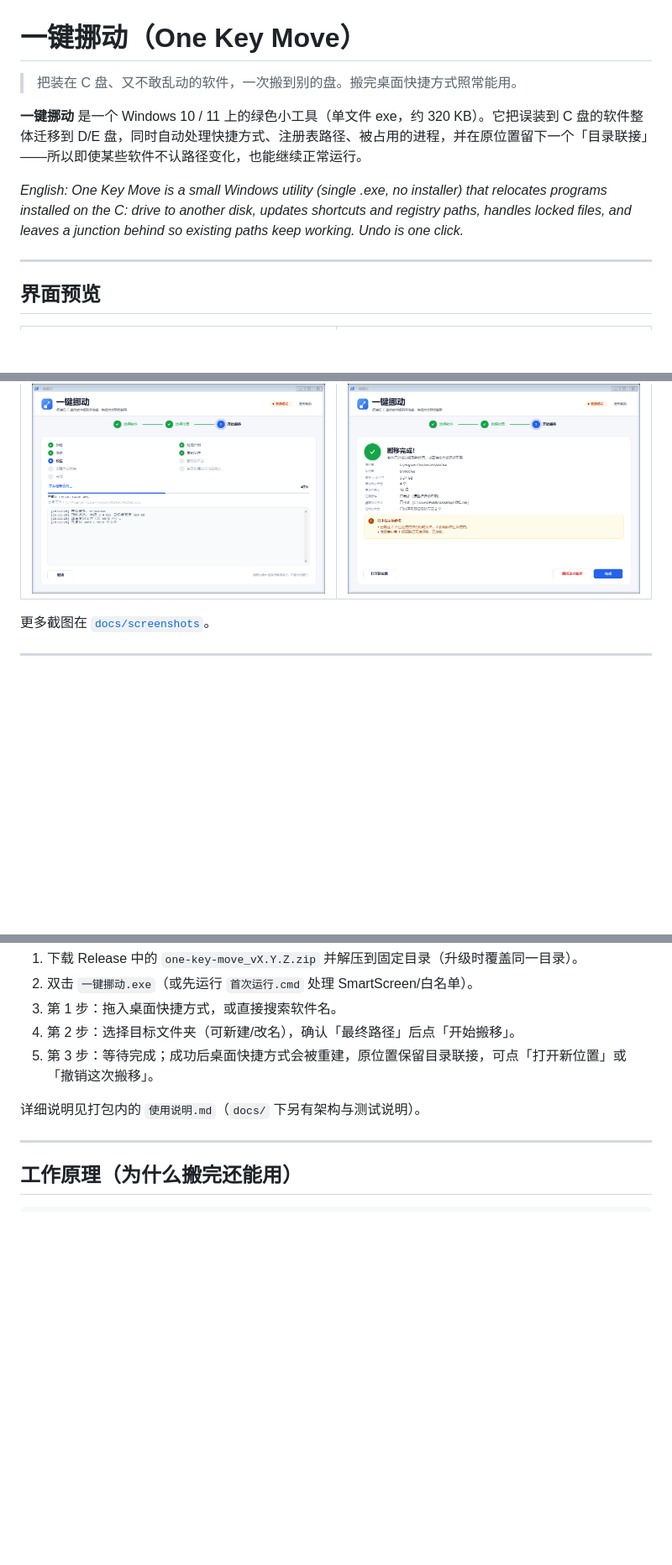
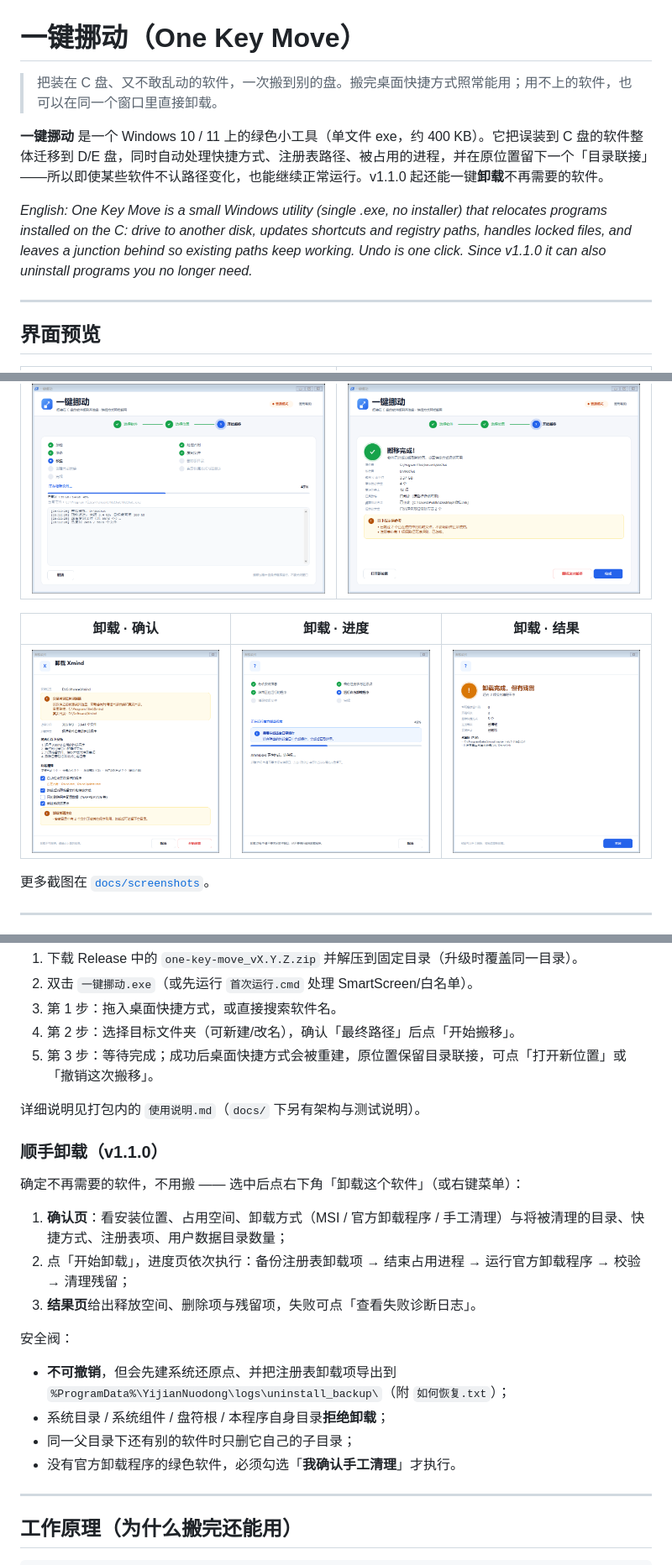
Before and after one commit to lengsky517/one-key-move, a Markdown page: README.md, 3 parts joined by grey strips. Shown at 84% size. Drawn GitHub-style; pictures changed too: docs/screenshots/uninstall-1-confirm.png (added), docs/screenshots/uninstall-2-progress.png (added), docs/screenshots/uninstall-3-result.png (added); blank space fills up the shorter version.

```diff
--- a/README.md
+++ b/README.md
@@ -1,10 +1,10 @@
 # 一键挪动（One Key Move）
 
-> 把装在 C 盘、又不敢乱动的软件，一次搬到别的盘。搬完桌面快捷方式照常能用。
+> 把装在 C 盘、又不敢乱动的软件，一次搬到别的盘。搬完桌面快捷方式照常能用；用不上的软件，也可以在同一个窗口里直接卸载。
 
-**一键挪动** 是一个 Windows 10 / 11 上的绿色小工具（单文件 exe，约 320 KB）。它把误装到 C 盘的软件整体迁移到 D/E 盘，同时自动处理快捷方式、注册表路径、被占用的进程，并在原位置留下一个「目录联接」——所以即使某些软件不认路径变化，也能继续正常运行。
+**一键挪动** 是一个 Windows 10 / 11 上的绿色小工具（单文件 exe，约 400 KB）。它把误装到 C 盘的软件整体迁移到 D/E 盘，同时自动处理快捷方式、注册表路径、被占用的进程，并在原位置留下一个「目录联接」——所以即使某些软件不认路径变化，也能继续正常运行。v1.1.0 起还能一键**卸载**不再需要的软件。
 
-*English: One Key Move is a small Windows utility (single .exe, no installer) that relocates programs installed on the C: drive to another disk, updates shortcuts and registry paths, handles locked files, and leaves a junction behind so existing paths keep working. Undo is one click.*
+*English: One Key Move is a small Windows utility (single .exe, no installer) that relocates programs installed on the C: drive to another disk, updates shortcuts and registry paths, handles locked files, and leaves a junction behind so existing paths keep working. Undo is one click. Since v1.1.0 it can also uninstall programs you no longer need.*
 
 ---
 
@@ -17,6 +17,10 @@
 | 第 3 步 · 搬移进度 | 搬移成功 |
 | --- | --- |
 | ![进度](docs/screenshots/03-step3-progress.png) | ![成功](docs/screenshots/04-step3-success.png) |
+
+| 卸载 · 确认 | 卸载 · 进度 | 卸载 · 结果 |
+| --- | --- | --- |
+| ![确认](docs/screenshots/uninstall-1-confirm.png) | ![进度](docs/screenshots/uninstall-2-progress.png) | ![结果](docs/screenshots/uninstall-3-result.png) |
 
 
 更多截图在 [`docs/screenshots`](docs/screenshots)。
@@ -72,6 +77,20 @@
 5. 第 3 步：等待完成；成功后桌面快捷方式会被重建，原位置保留目录联接，可点「打开新位置」或「撤销这次搬移」。
 
 详细说明见打包内的 `使用说明.md`（`docs/` 下另有架构与测试说明）。
+
+### 顺手卸载（v1.1.0）
+
+确定不再需要的软件，不用搬 —— 选中后点右下角「卸载这个软件」（或右键菜单）：
+
+1. **确认页**：看安装位置、占用空间、卸载方式（MSI / 官方卸载程序 / 手工清理）与将被清理的目录、快捷方式、注册表项、用户数据目录数量；
+2. 点「开始卸载」，进度页依次执行：备份注册表卸载项 → 结束占用进程 → 运行官方卸载程序 → 校验 → 清理残留；
+3. **结果页**给出释放空间、删除项与残留项，失败可点「查看失败诊断日志」。
+
+安全阀：
+- **不可撤销**，但会先建系统还原点、并把注册表卸载项导出到 `%ProgramData%\YijianNuodong\logs\uninstall_backup\`（附 `如何恢复.txt`）；
+- 系统目录 / 系统组件 / 盘符根 / 本程序自身目录**拒绝卸载**；
+- 同一父目录下还有别的软件时只删它自己的子目录；
+- 没有官方卸载程序的绿色软件，必须勾选「**我确认手工清理**」才执行。
 
 ---
 
```
Also changed, not shown: other parts of README.md (+2 -0 lines), CHANGELOG.md (+11 -0 lines), docs/使用说明.md (added, +294 -0 lines), 13 other files.
